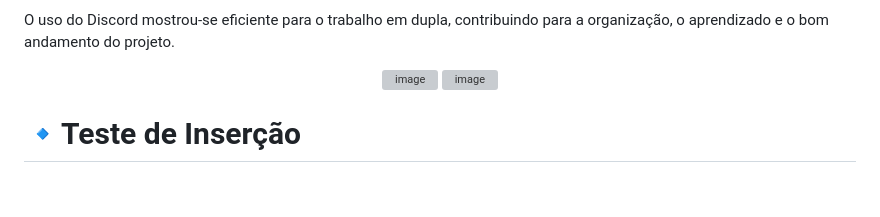
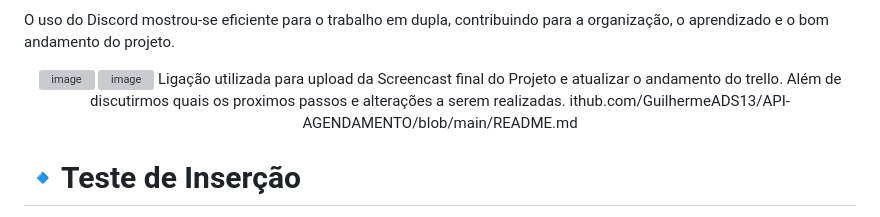
Before and after one commit to GuilhermeADS13/API-AGENDAMENTO, a Markdown page: README.md, the part around the change. Drawn GitHub-style; folded sections open; blank space fills up the shorter version; grey boxes are pictures that could not be loaded.

Commit message:
Update README with project screencast link
Added a link for the final project screencast and updated project status discussion.

```diff
--- a/README.md
+++ b/README.md
@@ -81,6 +81,8 @@ O uso do Discord mostrou-se eficiente para o trabalho em dupla, contribuindo par
        alt="image"
        width="49%"
        style="display:inline-block;" />
+  Ligação utilizada para upload da Screencast final do Projeto e atualizar o andamento do trello. Além de discutirmos quais os proximos passos e alterações a serem realizadas.
+  ithub.com/GuilhermeADS13/API-AGENDAMENTO/blob/main/README.md
 </div>
 
 # 🔹Teste de Inserção
```
